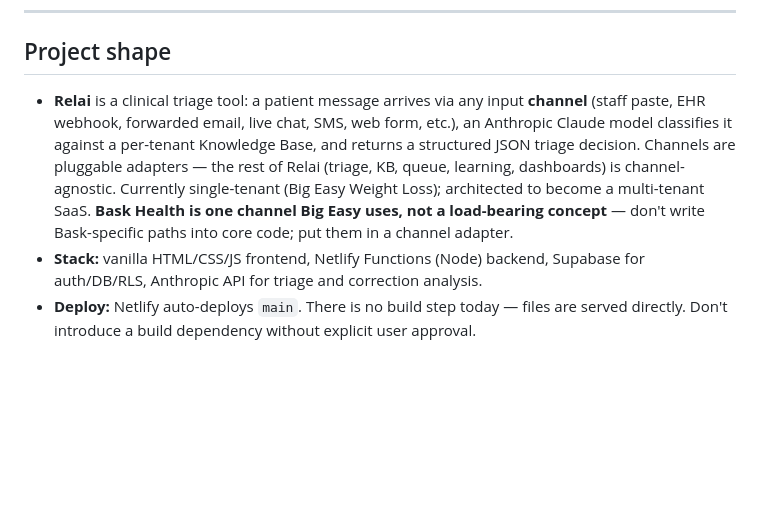
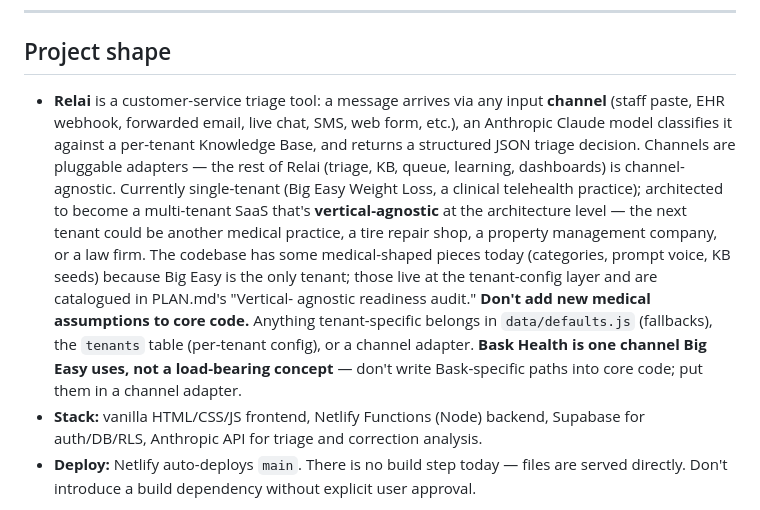
Before and after one commit to Madiuk/rn-triage, a Markdown page: AGENTS.md, the part around the change. GitHub-like rendering; blank space fills up the shorter version.

```diff
--- a/AGENTS.md
+++ b/AGENTS.md
@@ -8,16 +8,26 @@ If a rule prevents an action, ask the user before bypassing it.
 
 ## Project shape
 
-- **Relai** is a clinical triage tool: a patient message arrives via
+- **Relai** is a customer-service triage tool: a message arrives via
   any input **channel** (staff paste, EHR webhook, forwarded email,
   live chat, SMS, web form, etc.), an Anthropic Claude model
   classifies it against a per-tenant Knowledge Base, and returns a
   structured JSON triage decision. Channels are pluggable adapters —
   the rest of Relai (triage, KB, queue, learning, dashboards) is
-  channel-agnostic. Currently single-tenant (Big Easy Weight Loss);
-  architected to become a multi-tenant SaaS. **Bask Health is one
-  channel Big Easy uses, not a load-bearing concept** — don't write
-  Bask-specific paths into core code; put them in a channel adapter.
+  channel-agnostic. Currently single-tenant (Big Easy Weight Loss, a
+  clinical telehealth practice); architected to become a multi-tenant
+  SaaS that's **vertical-agnostic** at the architecture level — the
+  next tenant could be another medical practice, a tire repair shop,
+  a property management company, or a law firm. The codebase has
+  some medical-shaped pieces today (categories, prompt voice, KB
+  seeds) because Big Easy is the only tenant; those live at the
+  tenant-config layer and are catalogued in PLAN.md's "Vertical-
+  agnostic readiness audit." **Don't add new medical assumptions to
+  core code.** Anything tenant-specific belongs in `data/defaults.js`
+  (fallbacks), the `tenants` table (per-tenant config), or a channel
+  adapter. **Bask Health is one channel Big Easy uses, not a
+  load-bearing concept** — don't write Bask-specific paths into core
+  code; put them in a channel adapter.
 - **Stack:** vanilla HTML/CSS/JS frontend, Netlify Functions (Node) backend,
   Supabase for auth/DB/RLS, Anthropic API for triage and correction analysis.
 - **Deploy:** Netlify auto-deploys `main`. There is no build step today —
```
Also changed, not shown: PLAN.md (+67 -12 lines).
